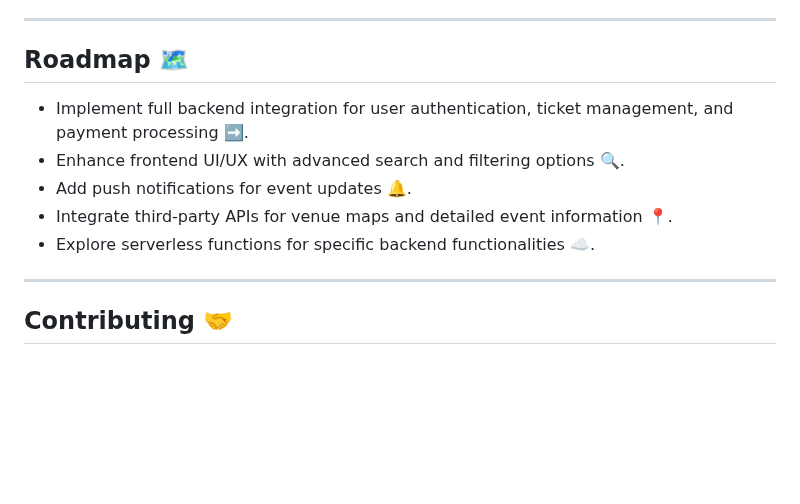
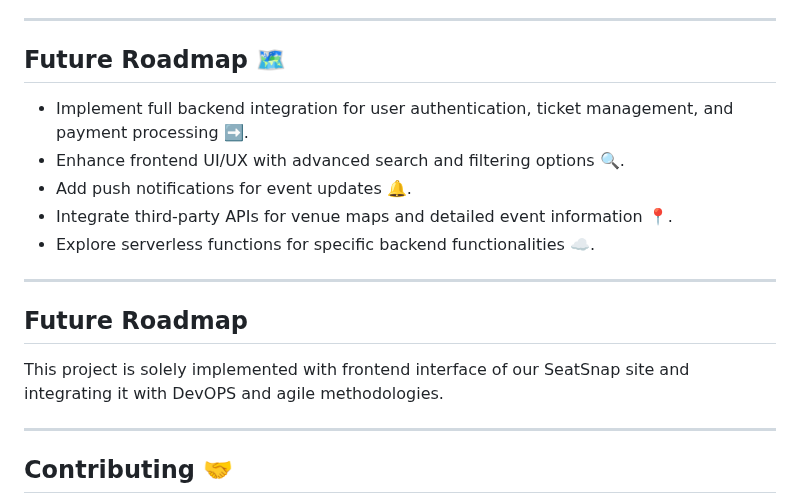
Before and after one commit to AJ1312/SeatSnap-devops, a Markdown page: README.md, the part around the change. GitHub-like rendering; blank space fills up the shorter version.

```diff
--- a/README.md
+++ b/README.md
@@ -127,13 +127,18 @@ Once deployed, SeatSnap allows users to:
 
 ---
 
-## Roadmap 🗺️
+## Future Roadmap 🗺️
 
 * Implement full backend integration for user authentication, ticket management, and payment processing ➡️.
 * Enhance frontend UI/UX with advanced search and filtering options 🔍.
 * Add push notifications for event updates 🔔.
 * Integrate third-party APIs for venue maps and detailed event information 📍.
 * Explore serverless functions for specific backend functionalities ☁️.
+
+---
+
+## Future Roadmap
+This project is solely implemented with frontend interface of our SeatSnap site and integrating it with DevOPS and agile methodologies.
 
 ---
 
```
